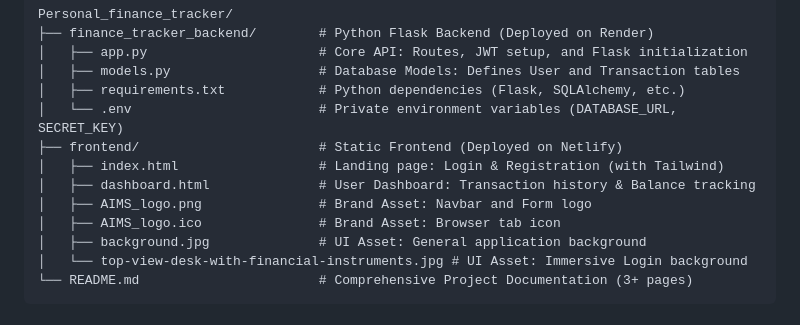
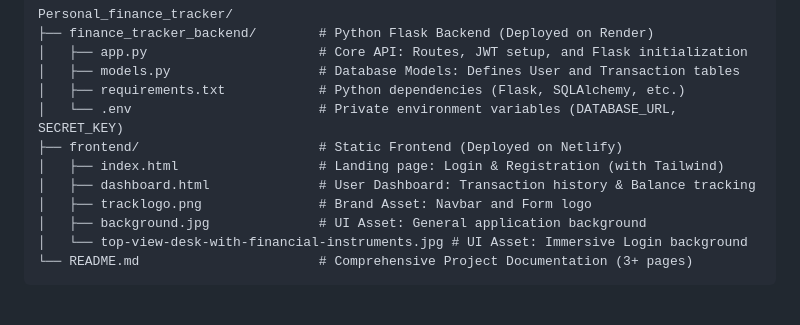
Before and after one commit to idrisseunda/Personal_finance_tracker, a Markdown page: README.md, the part around the change. GitHub-like rendering.

Commit message:
Update README.md
Update of project structure, replacing logo

```diff
--- a/README.md
+++ b/README.md
@@ -67,8 +67,7 @@ Personal_finance_tracker/
 ├── frontend/                       # Static Frontend (Deployed on Netlify)
 │   ├── index.html                  # Landing page: Login & Registration (with Tailwind)
 │   ├── dashboard.html              # User Dashboard: Transaction history & Balance tracking
-│   ├── AIMS_logo.png               # Brand Asset: Navbar and Form logo
-│   ├── AIMS_logo.ico               # Brand Asset: Browser tab icon
+│   ├── tracklogo.png               # Brand Asset: Navbar and Form logo
 │   ├── background.jpg              # UI Asset: General application background
 │   └── top-view-desk-with-financial-instruments.jpg # UI Asset: Immersive Login background
 └── README.md                       # Comprehensive Project Documentation (3+ pages)
```
